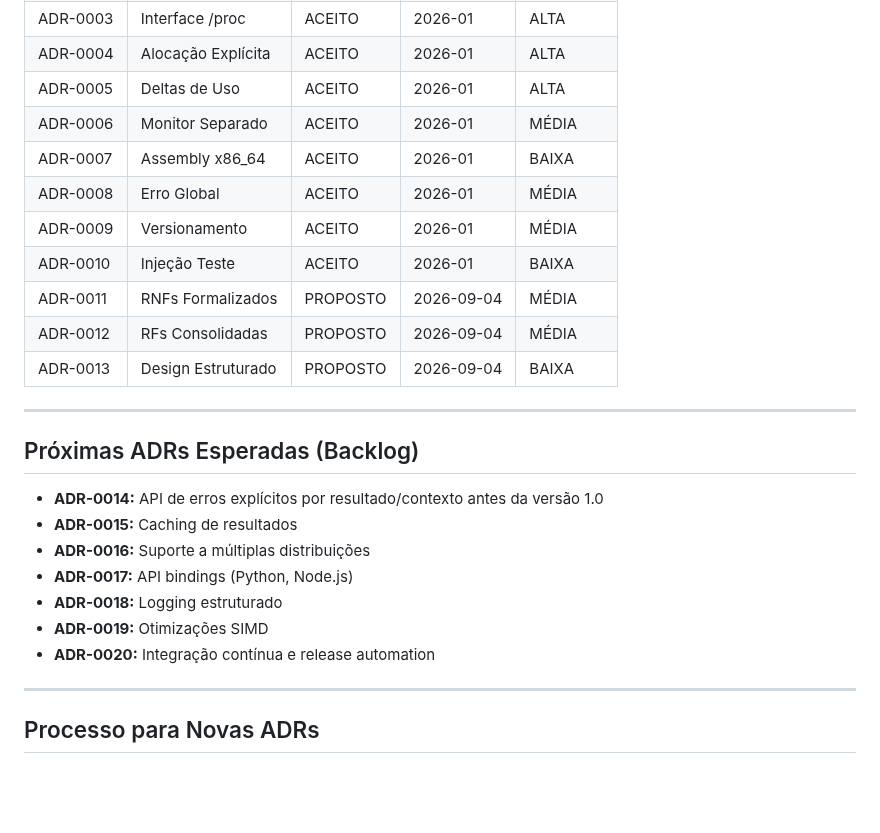
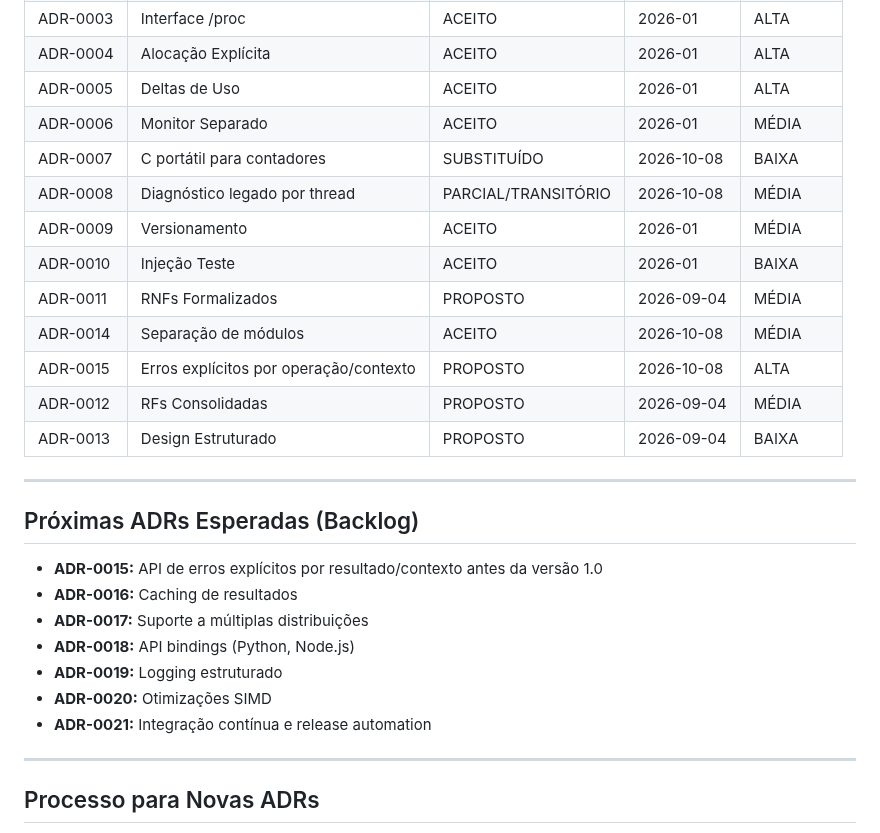
Before and after one commit to mnl-nox/cpu-reader, a Markdown page: doc/architecture-decision-records.md, the part around the change. Drawn GitHub-style; blank space fills up the shorter version.

Commit message:
docs: reconcile ADR numbering and decision index

```diff
--- a/doc/architecture-decision-records.md
+++ b/doc/architecture-decision-records.md
@@ -488,11 +488,13 @@ Criar/expandir `doc/design.md` com seções: Visão, Componentes, Padrões, Trad
 | ADR-0004 | Alocação Explícita | ACEITO | 2026-01 | ALTA |
 | ADR-0005 | Deltas de Uso | ACEITO | 2026-01 | ALTA |
 | ADR-0006 | Monitor Separado | ACEITO | 2026-01 | MÉDIA |
-| ADR-0007 | Assembly x86_64 | ACEITO | 2026-01 | BAIXA |
-| ADR-0008 | Erro Global | ACEITO | 2026-01 | MÉDIA |
+| ADR-0007 | C portátil para contadores | SUBSTITUÍDO | 2026-10-08 | BAIXA |
+| ADR-0008 | Diagnóstico legado por thread | PARCIAL/TRANSITÓRIO | 2026-10-08 | MÉDIA |
 | ADR-0009 | Versionamento | ACEITO | 2026-01 | MÉDIA |
 | ADR-0010 | Injeção Teste | ACEITO | 2026-01 | BAIXA |
 | ADR-0011 | RNFs Formalizados | PROPOSTO | 2026-09-04 | MÉDIA |
+| ADR-0014 | Separação de módulos | ACEITO | 2026-10-08 | MÉDIA |
+| ADR-0015 | Erros explícitos por operação/contexto | PROPOSTO | 2026-10-08 | ALTA |
 | ADR-0012 | RFs Consolidadas | PROPOSTO | 2026-09-04 | MÉDIA |
 | ADR-0013 | Design Estruturado | PROPOSTO | 2026-09-04 | BAIXA |
 
@@ -500,13 +502,13 @@ Criar/expandir `doc/design.md` com seções: Visão, Componentes, Padrões, Trad
 
 ## Próximas ADRs Esperadas (Backlog)
 
-- **ADR-0014:** API de erros explícitos por resultado/contexto antes da versão 1.0
-- **ADR-0015:** Caching de resultados
-- **ADR-0016:** Suporte a múltiplas distribuições
-- **ADR-0017:** API bindings (Python, Node.js)
-- **ADR-0018:** Logging estruturado
-- **ADR-0019:** Otimizações SIMD
-- **ADR-0020:** Integração contínua e release automation
+- **ADR-0015:** API de erros explícitos por resultado/contexto antes da versão 1.0
+- **ADR-0016:** Caching de resultados
+- **ADR-0017:** Suporte a múltiplas distribuições
+- **ADR-0018:** API bindings (Python, Node.js)
+- **ADR-0019:** Logging estruturado
+- **ADR-0020:** Otimizações SIMD
+- **ADR-0021:** Integração contínua e release automation
 
 ---
 
```
